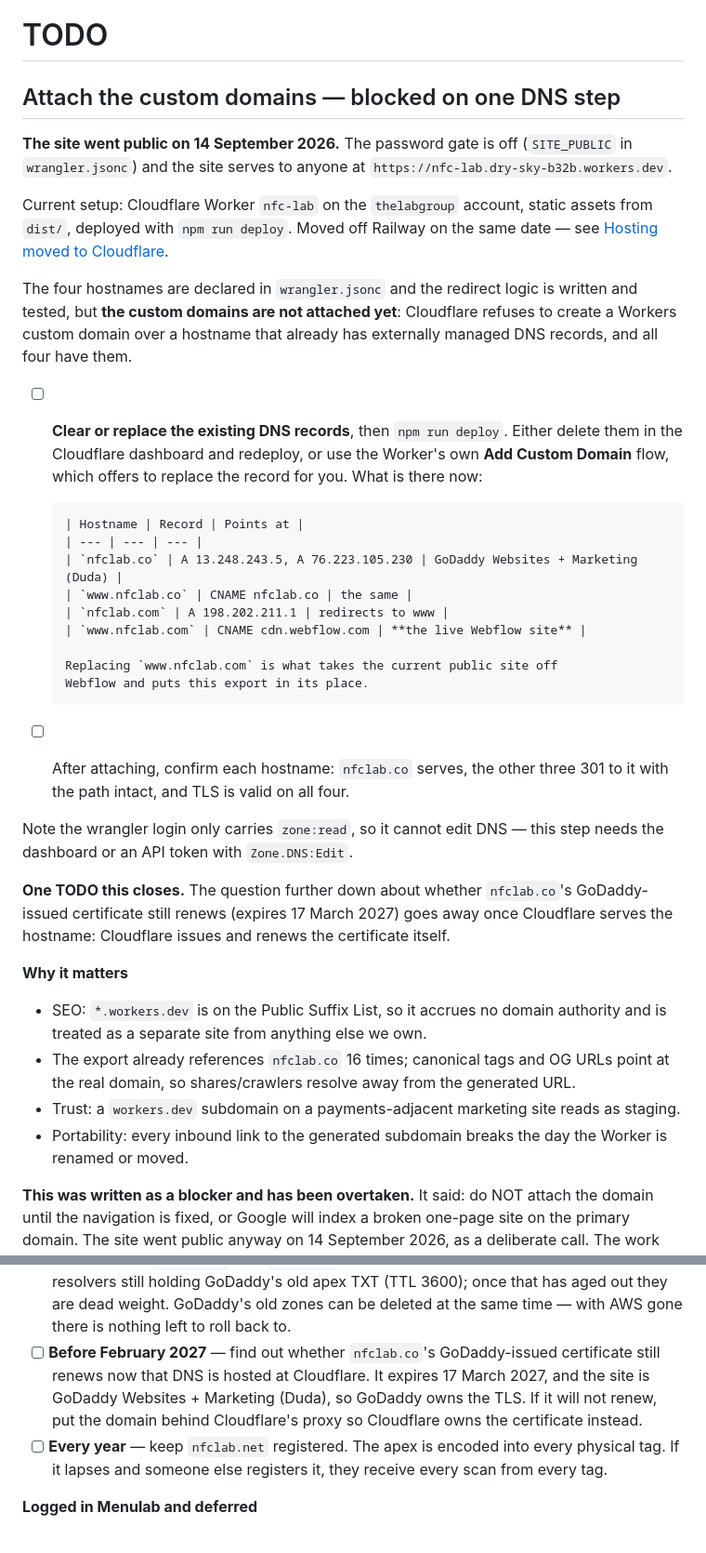
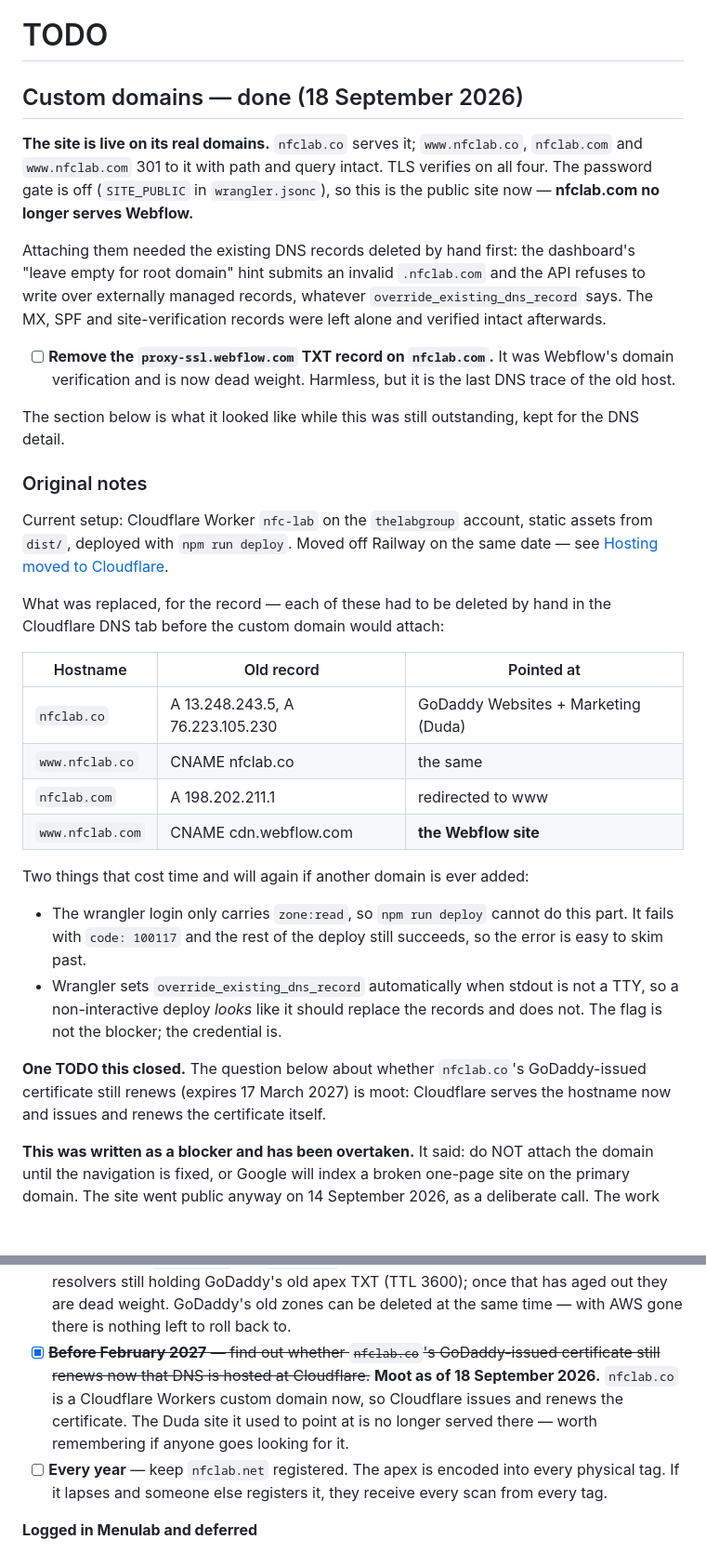
Before and after one commit to thelabgroup/nfc-lab, a Markdown page: docs/TODO.md, 2 parts joined by grey strips. Shown at 93% size. Rendered like a GitHub page; blank space fills up the shorter version.

Commit message:
docs: the custom domains are attached, the site is live on nfclab.co
nfclab.co serves; www.nfclab.co, nfclab.com and www.nfclab.com 301 to it with
path and query intact. TLS verifies on all four. nfclab.com no longer serves
Webflow.

Records the two things that made this take longer than the "~2 min once
unblocked" the file used to promise, because both will recur if another domain
is ever added: the wrangler login carries only zone:read so `npm run deploy`
cannot write the DNS records, and it fails with code 100117 while the rest of
the deploy succeeds, which is easy to skim past. Wrangler also sets
override_existing_dns_record automatically when stdout is not a TTY, so a
non-interactive deploy looks like it should replace the records and does not —
the flag was never the blocker, the credential was.

Closes the nfclab.co certificate question outright: Cloudflare serves the
hostname now, so it issues and renews the certificate and the GoDaddy-issued
one expiring 17 March 2027 no longer matters.

Adds one item: the proxy-ssl.webflow.com TXT record on nfclab.com is the last
DNS trace of the old host.

MX, SPF and site-verification records were verified intact on all three domains
after the deletions. nfclab.net is untouched and still resolves to nothing, as
decided.

Co-Authored-By: Claude Opus 5 <noreply@anthropic.com>

```diff
--- a/docs/TODO.md
+++ b/docs/TODO.md
@@ -1,55 +1,56 @@
 # TODO
 
-## Attach the custom domains — blocked on one DNS step
+## Custom domains — done (18 September 2026)
 
-**The site went public on 14 September 2026.** The password gate is off
-(`SITE_PUBLIC` in `wrangler.jsonc`) and the site serves to anyone at
-`https://nfc-lab.dry-sky-b32b.workers.dev`.
+**The site is live on its real domains.** `nfclab.co` serves it;
+`www.nfclab.co`, `nfclab.com` and `www.nfclab.com` 301 to it with path and
+query intact. TLS verifies on all four. The password gate is off
+(`SITE_PUBLIC` in `wrangler.jsonc`), so this is the public site now —
+**nfclab.com no longer serves Webflow.**
+
+Attaching them needed the existing DNS records deleted by hand first: the
+dashboard's "leave empty for root domain" hint submits an invalid `.nfclab.com`
+and the API refuses to write over externally managed records, whatever
+`override_existing_dns_record` says. The MX, SPF and site-verification records
+were left alone and verified intact afterwards.
+
+- [ ] **Remove the `proxy-ssl.webflow.com` TXT record on `nfclab.com`.** It was
+      Webflow's domain verification and is now dead weight. Harmless, but it is
+      the last DNS trace of the old host.
+
+The section below is what it looked like while this was still outstanding, kept
+for the DNS detail.
+
+### Original notes
 
 Current setup: Cloudflare Worker `nfc-lab` on the `thelabgroup` account, static
 assets from `dist/`, deployed with `npm run deploy`. Moved off Railway on the
 same date — see
 [Hosting moved to Cloudflare](#hosting-moved-to-cloudflare-14-september-2026).
 
-The four hostnames are declared in `wrangler.jsonc` and the redirect logic is
-written and tested, but **the custom domains are not attached yet**: Cloudflare
-refuses to create a Workers custom domain over a hostname that already has
-externally managed DNS records, and all four have them.
+What was replaced, for the record — each of these had to be deleted by hand in
+the Cloudflare DNS tab before the custom domain would attach:
 
-- [ ] **Clear or replace the existing DNS records**, then `npm run deploy`.
-      Either delete them in the Cloudflare dashboard and redeploy, or use the
-      Worker's own **Add Custom Domain** flow, which offers to replace the
-      record for you. What is there now:
+| Hostname | Old record | Pointed at |
+| --- | --- | --- |
+| `nfclab.co` | A 13.248.243.5, A 76.223.105.230 | GoDaddy Websites + Marketing (Duda) |
+| `www.nfclab.co` | CNAME nfclab.co | the same |
+| `nfclab.com` | A 198.202.211.1 | redirected to www |
+| `www.nfclab.com` | CNAME cdn.webflow.com | **the Webflow site** |
 
-      | Hostname | Record | Points at |
-      | --- | --- | --- |
-      | `nfclab.co` | A 13.248.243.5, A 76.223.105.230 | GoDaddy Websites + Marketing (Duda) |
-      | `www.nfclab.co` | CNAME nfclab.co | the same |
-      | `nfclab.com` | A 198.202.211.1 | redirects to www |
-      | `www.nfclab.com` | CNAME cdn.webflow.com | **the live Webflow site** |
+Two things that cost time and will again if another domain is ever added:
 
-      Replacing `www.nfclab.com` is what takes the current public site off
-      Webflow and puts this export in its place.
+- The wrangler login only carries `zone:read`, so `npm run deploy` cannot do
+  this part. It fails with `code: 100117` and the rest of the deploy still
+  succeeds, so the error is easy to skim past.
+- Wrangler sets `override_existing_dns_record` automatically when stdout is not
+  a TTY, so a non-interactive deploy *looks* like it should replace the records
+  and does not. The flag is not the blocker; the credential is.
 
-- [ ] After attaching, confirm each hostname: `nfclab.co` serves, the other
-      three 301 to it with the path intact, and TLS is valid on all four.
-
-Note the wrangler login only carries `zone:read`, so it cannot edit DNS — this
-step needs the dashboard or an API token with `Zone.DNS:Edit`.
-
-**One TODO this closes.** The question further down about whether `nfclab.co`'s
-GoDaddy-issued certificate still renews (expires 17 March 2027) goes away once
-Cloudflare serves the hostname: Cloudflare issues and renews the certificate
+**One TODO this closed.** The question below about whether `nfclab.co`'s
+GoDaddy-issued certificate still renews (expires 17 March 2027) is moot:
+Cloudflare serves the hostname now and issues and renews the certificate
 itself.
-
-**Why it matters**
-- SEO: `*.workers.dev` is on the Public Suffix List, so it accrues no domain
-  authority and is treated as a separate site from anything else we own.
-- The export already references `nfclab.co` 16 times; canonical tags and OG URLs
-  point at the real domain, so shares/crawlers resolve away from the generated URL.
-- Trust: a `workers.dev` subdomain on a payments-adjacent marketing site reads as staging.
-- Portability: every inbound link to the generated subdomain breaks the day the
-  Worker is renamed or moved.
 
 **This was written as a blocker and has been overtaken.** It said: do NOT
 attach the domain until the navigation is fixed, or Google will index a broken
@@ -266,11 +267,12 @@ from GoDaddy DNS to Cloudflare. The AWS account was emptied and **closed**.
       (TTL 3600); once that has aged out they are dead weight. GoDaddy's old
       zones can be deleted at the same time — with AWS gone there is nothing left
       to roll back to.
-- [ ] **Before February 2027** — find out whether `nfclab.co`'s GoDaddy-issued
-      certificate still renews now that DNS is hosted at Cloudflare. It expires
-      17 March 2027, and the site is GoDaddy Websites + Marketing (Duda), so
-      GoDaddy owns the TLS. If it will not renew, put the domain behind
-      Cloudflare's proxy so Cloudflare owns the certificate instead.
+- [x] ~~**Before February 2027** — find out whether `nfclab.co`'s GoDaddy-issued
+      certificate still renews now that DNS is hosted at Cloudflare.~~ **Moot as
+      of 18 September 2026.** `nfclab.co` is a Cloudflare Workers custom domain
+      now, so Cloudflare issues and renews the certificate. The Duda site it
+      used to point at is no longer served there — worth remembering if anyone
+      goes looking for it.
 - [ ] **Every year** — keep `nfclab.net` registered. The apex is encoded into
       every physical tag. If it lapses and someone else registers it, they
       receive every scan from every tag.
```
